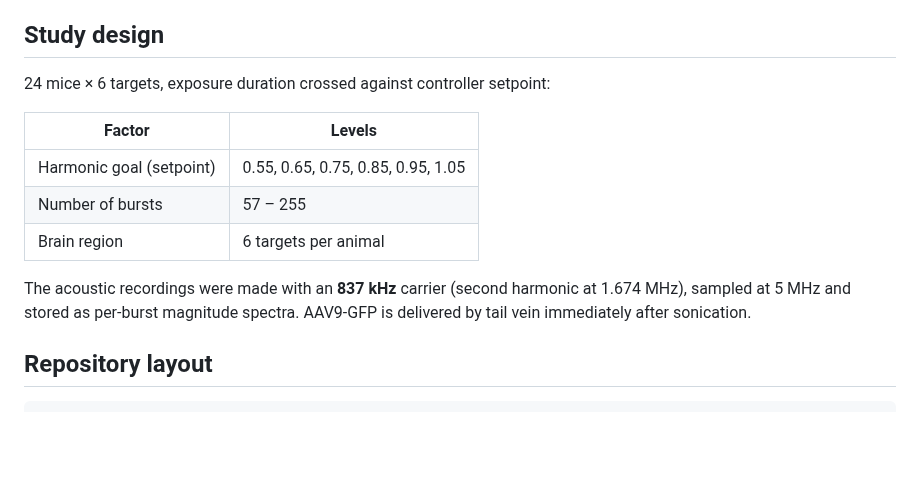
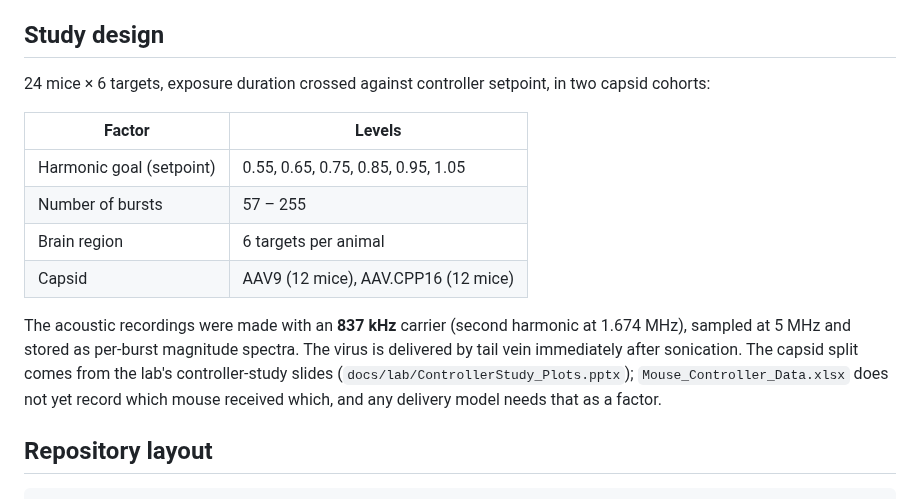
Before and after one commit to andrewbrodriguez/fus-controller, a Markdown page: README.md, the part around one of its changes. Drawn GitHub-style; blank space fills up the shorter version.

```diff
--- a/README.md
+++ b/README.md
@@ -29,15 +47,16 @@ That gap is this project. The controller's prescribed dose (`N bursts × harmoni
 
 ## Study design
 
-24 mice × 6 targets, exposure duration crossed against controller setpoint:
+24 mice × 6 targets, exposure duration crossed against controller setpoint, in two capsid cohorts:
 
 | Factor | Levels |
 |---|---|
 | Harmonic goal (setpoint) | 0.55, 0.65, 0.75, 0.85, 0.95, 1.05 |
 | Number of bursts | 57 – 255 |
 | Brain region | 6 targets per animal |
+| Capsid | AAV9 (12 mice), AAV.CPP16 (12 mice) |
 
-The acoustic recordings were made with an **837 kHz** carrier (second harmonic at 1.674 MHz), sampled at 5 MHz and stored as per-burst magnitude spectra. AAV9-GFP is delivered by tail vein immediately after sonication.
+The acoustic recordings were made with an **837 kHz** carrier (second harmonic at 1.674 MHz), sampled at 5 MHz and stored as per-burst magnitude spectra. The virus is delivered by tail vein immediately after sonication. The capsid split comes from the lab's controller-study slides (`docs/lab/ControllerStudy_Plots.pptx`); `Mouse_Controller_Data.xlsx` does not yet record which mouse received which, and any delivery model needs that as a factor.
 
 ## Repository layout
 
```
Also changed, not shown: other parts of README.md (+19 -1 lines), docs/mouse01-dose-delivery.md (+3 -0 lines), docs/figures/mouse01-example.png (added), 1 other file.
